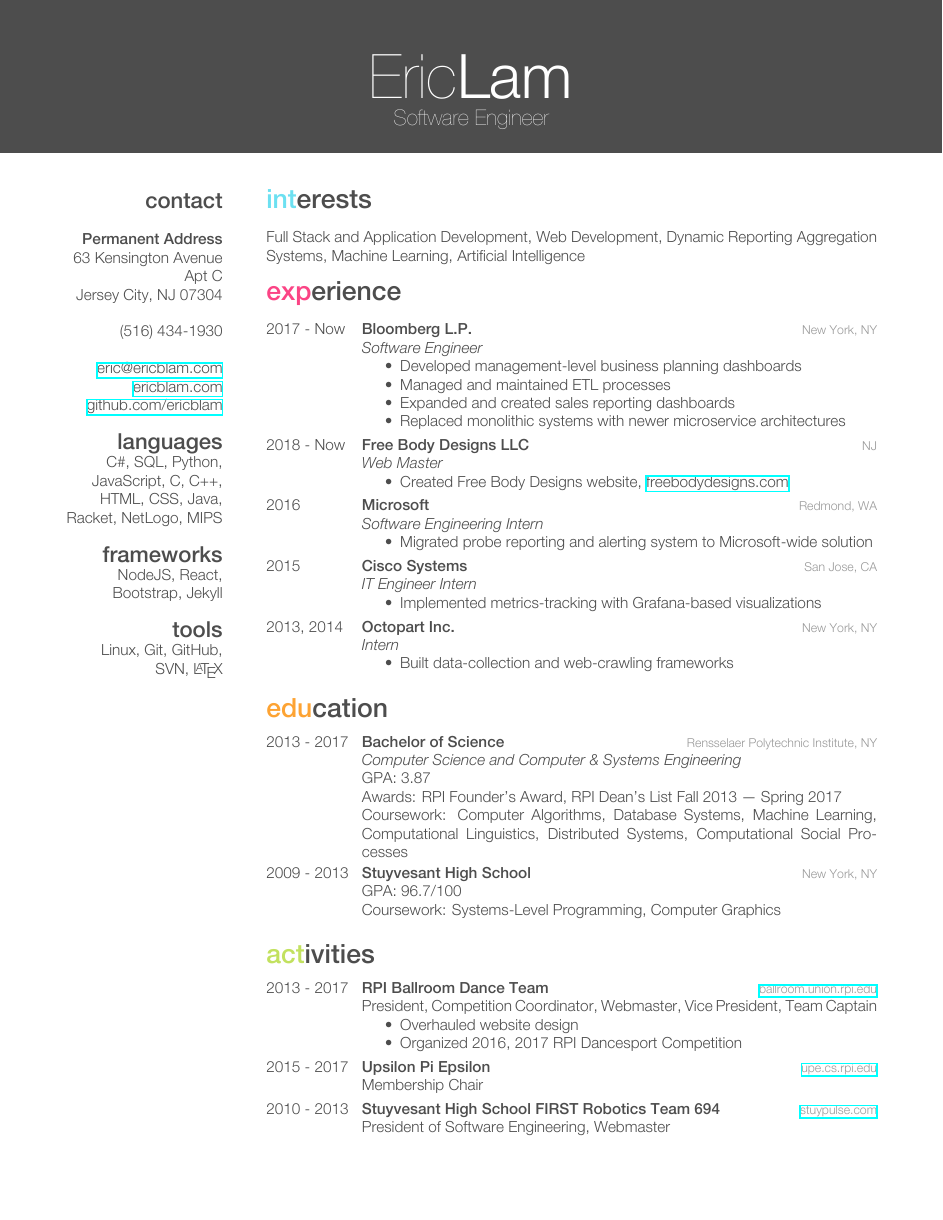
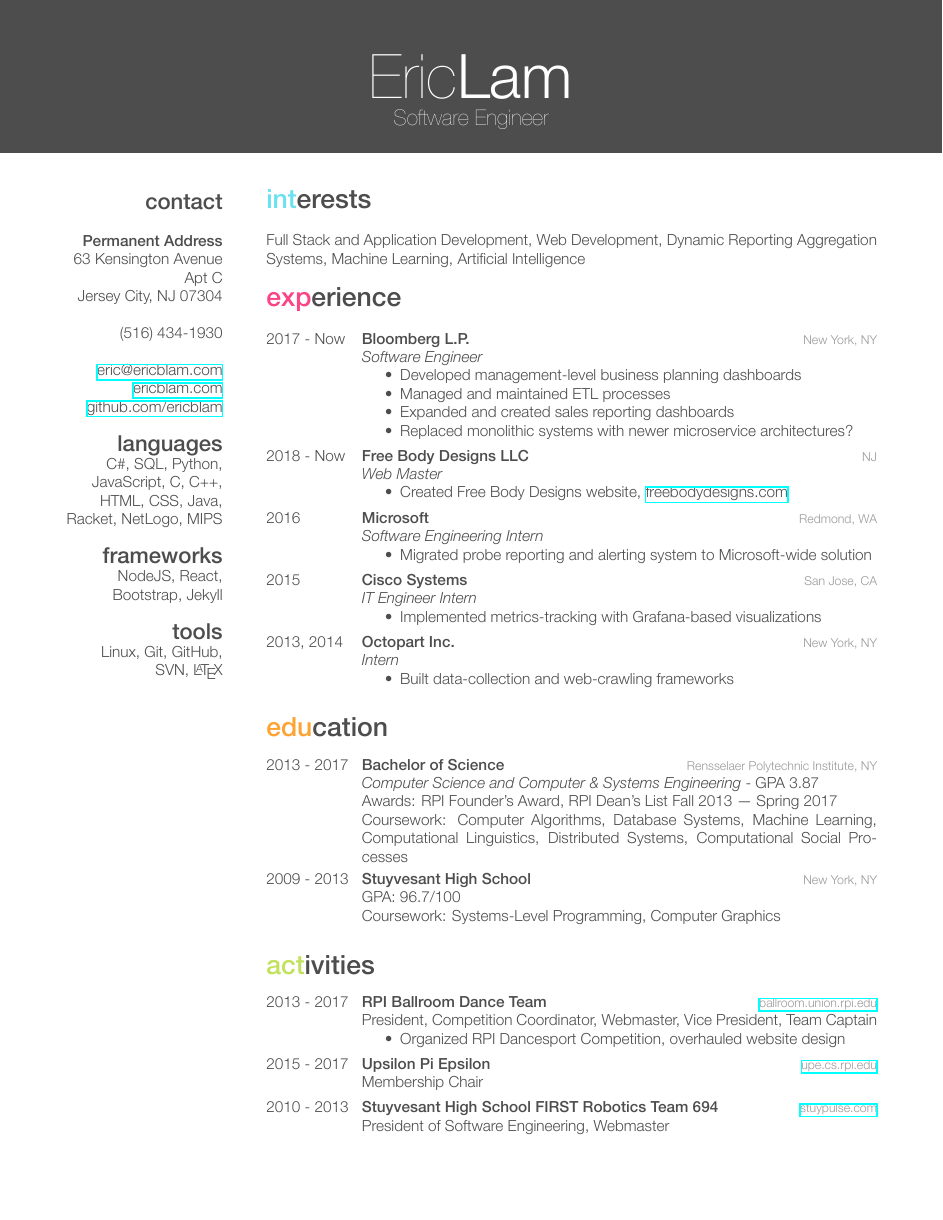
Before and after one commit to ericblam/ericblam.github.io, a LaTeX CV (_resume/resume.tex): the whole page. The pictures show the PDF file resume.pdf that the author committed with the source.

Commit message:
Rebuild resume

```diff
--- a/_resume/resume.tex
+++ b/_resume/resume.tex
@@ -45,14 +45,14 @@ Full Stack and Application Development, Web Development, Dynamic Reporting Aggre
     {Bloomberg L.P.}
     % Under Ben Guzinski: bguzinski@bloomberg.net (Management Reporting and Analytics)
     % Under Niv Goel: ngoel10@bloomberg.net (Sales Performance and Anayltics)
-    % Under Alexander Yee: ayee29@bloomberg.net (Sales Workflows and Master Data)
+    % Under Alexander Yee: ayee29@bloomberg.net (Sales Workflows Management)
     {New York, NY}
     {\emph{Software Engineer}
     \begin{itemize}
         \item Developed management-level business planning dashboards
         \item Managed and maintained ETL processes
         \item Expanded and created sales reporting dashboards
-        \item Replaced monolithic systems with newer microservice architectures
+        \item Replaced monolithic systems with newer microservice architectures?
     \end{itemize}
     }
   \entry
@@ -105,8 +105,7 @@ Full Stack and Application Development, Web Development, Dynamic Reporting Aggre
     {2013 - 2017}
     {Bachelor of Science}
     {Rensselaer Polytechnic Institute, NY}
-    {\emph{Computer Science and Computer \& Systems Engineering}\\
-    GPA: 3.87\\
+    {\emph{Computer Science and Computer \& Systems Engineering} - GPA 3.87\\
     Awards: RPI Founder's Award, RPI Dean's List Fall 2013 --- Spring 2017\\
     Coursework: Computer Algorithms, Database Systems, Machine Learning, Computational Linguistics, Distributed Systems, Computational Social Processes}
   \entry
@@ -126,9 +125,7 @@ Full Stack and Application Development, Web Development, Dynamic Reporting Aggre
     {\href{http://ballroom.union.rpi.edu}{ballroom.union.rpi.edu}}
     {President, Competition Coordinator, Webmaster, Vice President, Team Captain
     \begin{itemize}
-        % \item Coordinated and managed club affairs
-        \item Overhauled website design
-        \item Organized 2016, 2017 RPI Dancesport Competition
+        \item Organized RPI Dancesport Competition, overhauled website design
     \end{itemize}
     }
   \entry
```
Also changed, not shown: _resume/friggeri-cv.cls (+1 -1 lines), _resume/README.md (added), _resume/resume.pdf (added), _resume/resume_print.pdf, resume.pdf, 1 other file.
